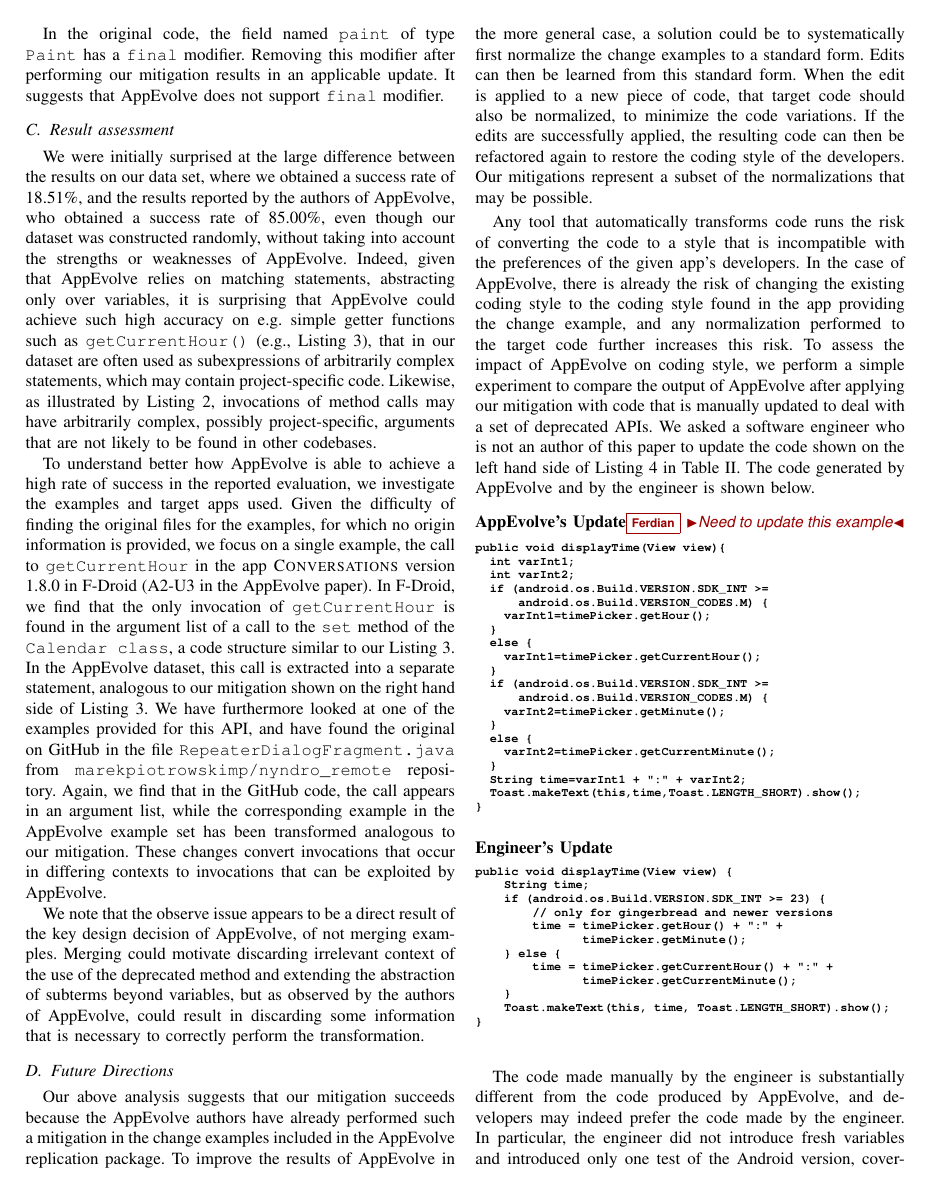
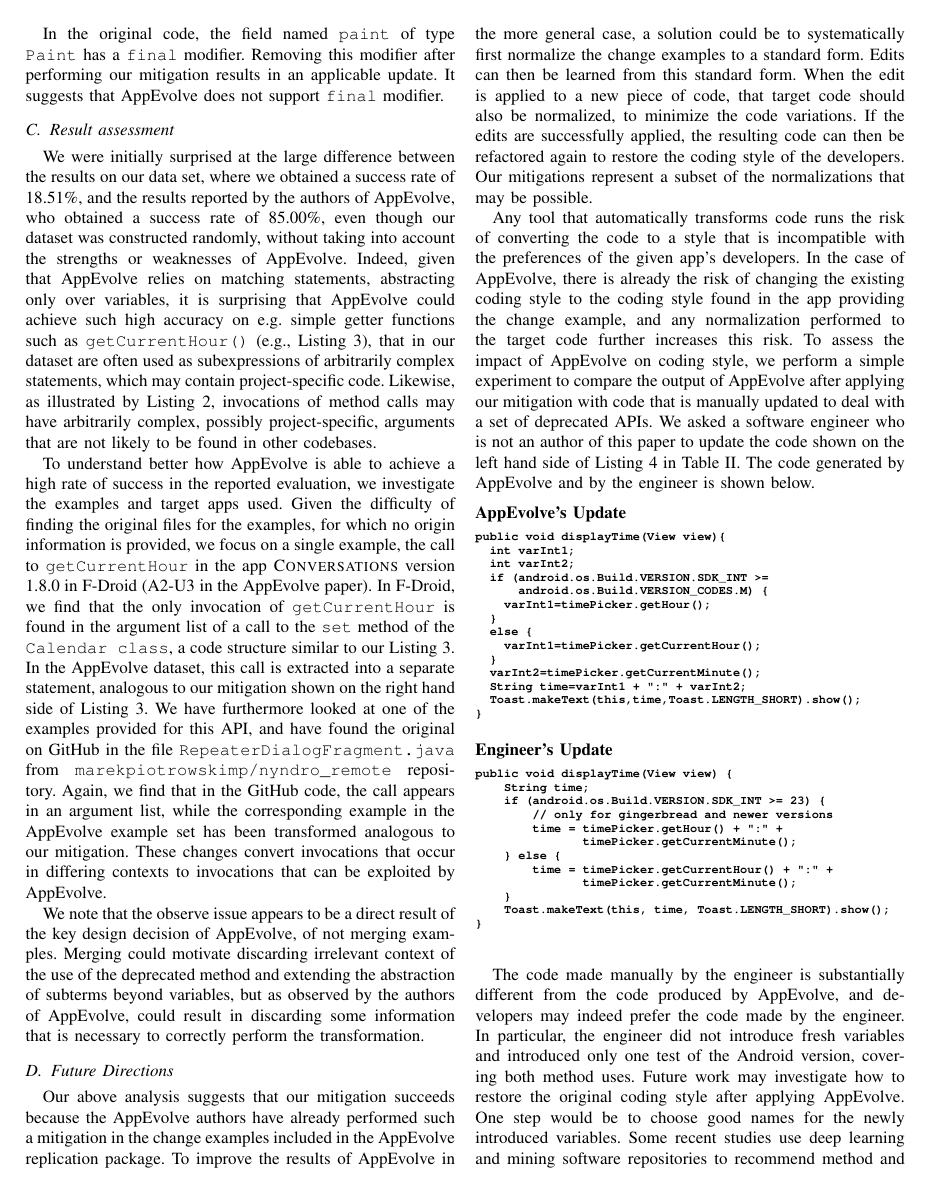
Before and after one commit to fthung/Automated-Deprecated-API-Usage-Update-for-Android-Apps-How-Far-Are-We-, a LaTeX paper (main.tex, which reads discuss.tex): page 8 of 11. Compiled offline with pdfLaTeX; a missing font is replaced by an installed copy or a similar font; a LaTeX package or settings file that is missing is left out.

Commit message:
change readability example

```diff
--- a/discuss.tex
+++ b/discuss.tex
@@ -174,7 +174,7 @@
 %created by the human.  Scores range from 0 to 1 where, 0 is least and 1 is
 %most readable.
 
-\vspace{0.2cm}\noindent {\bf AppEvolve's Update}\ft{Need to update this example}
+\vspace{0.2cm}\noindent {\bf AppEvolve's Update}%\ft{Need to update this example}
 \begin{lstlisting}[language=diff,numbers=none]
 public void displayTime(View view){
   int varInt1;
@@ -186,13 +186,7 @@
   else {
     varInt1=timePicker.getCurrentHour();
   }
-  if (android.os.Build.VERSION.SDK_INT >=
-      android.os.Build.VERSION_CODES.M) {
-    varInt2=timePicker.getMinute();
-  }
-  else {
-    varInt2=timePicker.getCurrentMinute();
-  }
+  varInt2=timePicker.getCurrentMinute();
   String time=varInt1 + ":" + varInt2;
   Toast.makeText(this,time,Toast.LENGTH_SHORT).show();
 }
@@ -206,7 +200,7 @@
     if (android.os.Build.VERSION.SDK_INT >= 23) {
         // only for gingerbread and newer versions
         time = timePicker.getHour() + ":" +
-               timePicker.getMinute();
+               timePicker.getCurrentMinute();
     } else {
         time = timePicker.getCurrentHour() + ":" +
                timePicker.getCurrentMinute();
```
